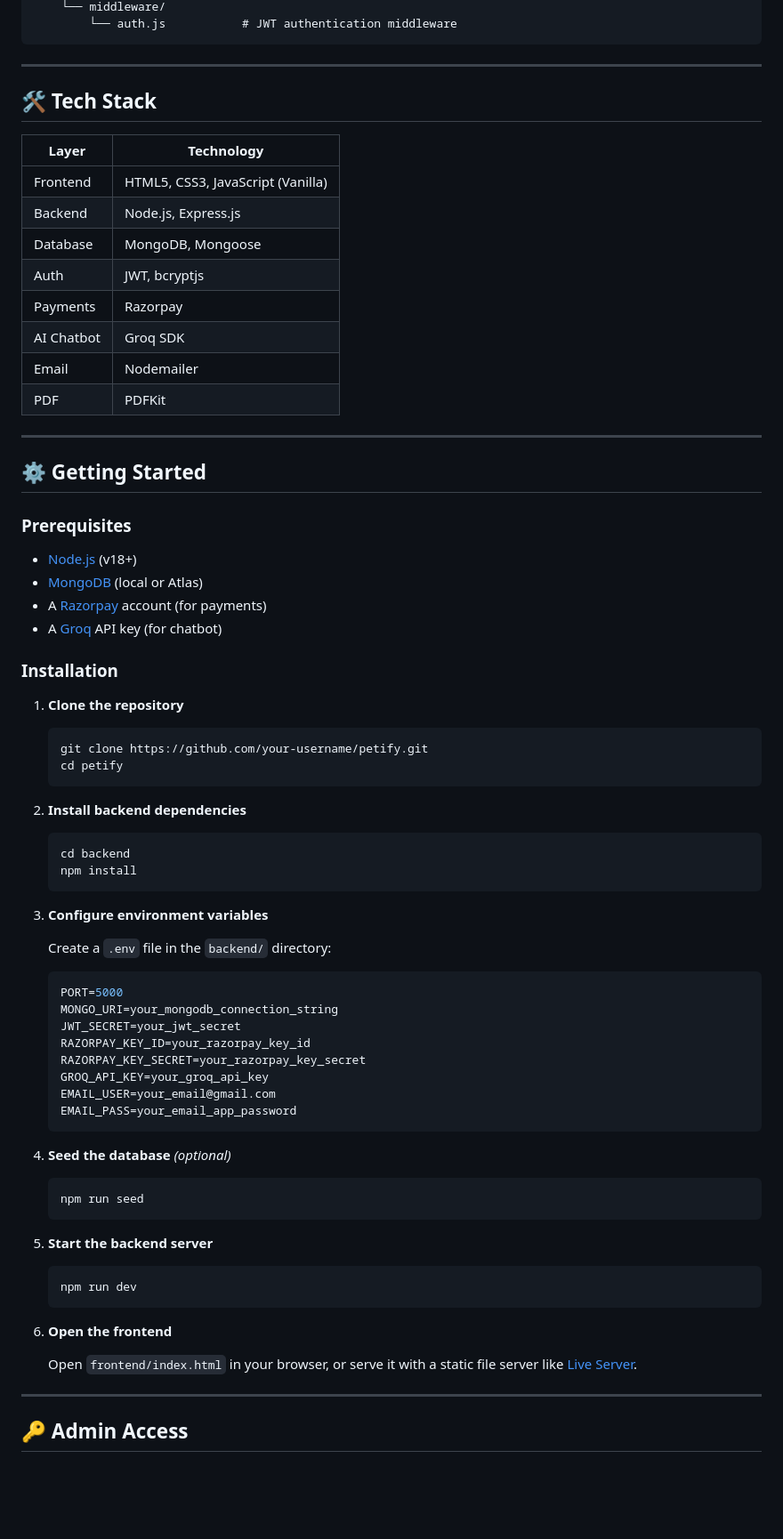
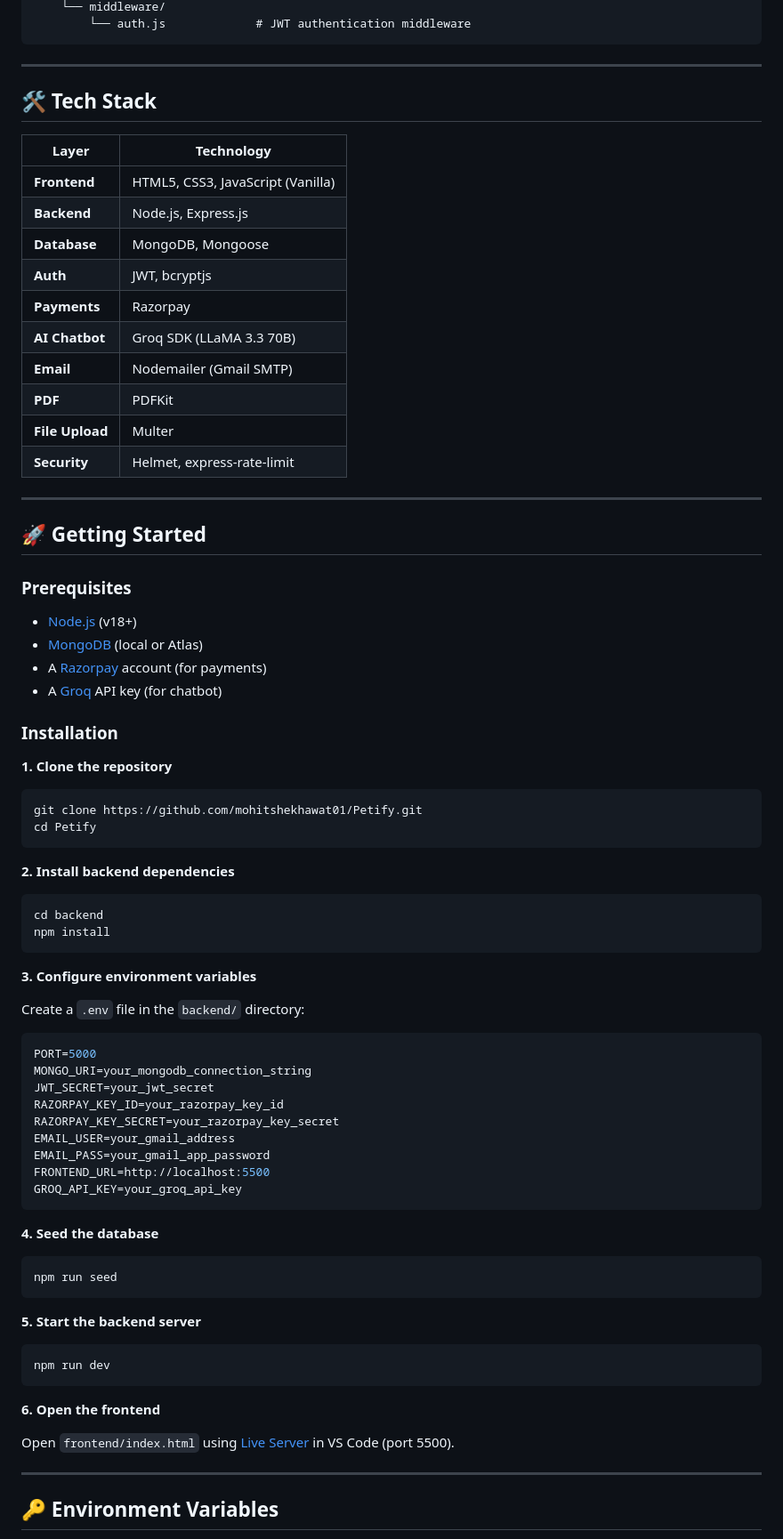
Before and after one commit to mohitshekhawat01/Petify, a Markdown page: README.md, the part around one of its changes. Shown at 89% size. GitHub-like rendering; blank space fills up the shorter version.

````diff
--- a/README.md
+++ b/README.md
@@ -68,28 +92,29 @@ petify/
     └── middleware/
-        └── auth.js           # JWT authentication middleware
+        └── auth.js             # JWT authentication middleware
 ```
 
 ---
 
 ## 🛠️ Tech Stack
 
-| Layer      | Technology                          |
-|------------|-------------------------------------|
-| Frontend   | HTML5, CSS3, JavaScript (Vanilla)   |
-| Backend    | Node.js, Express.js                 |
-| Database   | MongoDB, Mongoose                   |
-| Auth       | JWT, bcryptjs                       |
-| Payments   | Razorpay                            |
-| AI Chatbot | Groq SDK                            |
-| Email      | Nodemailer                          |
-| PDF        | PDFKit                              |
+| Layer | Technology |
+|---|---|
+| **Frontend** | HTML5, CSS3, JavaScript (Vanilla) |
+| **Backend** | Node.js, Express.js |
+| **Database** | MongoDB, Mongoose |
+| **Auth** | JWT, bcryptjs |
+| **Payments** | Razorpay |
+| **AI Chatbot** | Groq SDK (LLaMA 3.3 70B) |
+| **Email** | Nodemailer (Gmail SMTP) |
+| **PDF** | PDFKit |
+| **File Upload** | Multer |
+| **Security** | Helmet, express-rate-limit |
 
 ---
 
-## ⚙️ Getting Started
+## 🚀 Getting Started
 
 ### Prerequisites
-
 - [Node.js](https://nodejs.org/) (v18+)
 - [MongoDB](https://www.mongodb.com/) (local or Atlas)
 - A [Razorpay](https://razorpay.com/) account (for payments)
@@ -97,47 +122,48 @@ petify/
 
 ### Installation
 
-1. **Clone the repository**
-   ```bash
-   git clone https://github.com/your-username/petify.git
-   cd petify
-   ```
+**1. Clone the repository**
+```bash
+git clone https://github.com/mohitshekhawat01/Petify.git
+cd Petify
+```
 
-2. **Install backend dependencies**
-   ```bash
-   cd backend
-   npm install
-   ```
+**2. Install backend dependencies**
+```bash
+cd backend
+npm install
+```
 
-3. **Configure environment variables**
+**3. Configure environment variables**
 
-   Create a `.env` file in the `backend/` directory:
-   ```env
-   PORT=5000
-   MONGO_URI=your_mongodb_connection_string
-   JWT_SECRET=your_jwt_secret
-   RAZORPAY_KEY_ID=your_razorpay_key_id
-   RAZORPAY_KEY_SECRET=your_razorpay_key_secret
-   GROQ_API_KEY=your_groq_api_key
-   EMAIL_USER=your_email@gmail.com
-   EMAIL_PASS=your_email_app_password
-   ```
+Create a `.env` file in the `backend/` directory:
+```env
+PORT=5000
+MONGO_URI=your_mongodb_connection_string
+JWT_SECRET=your_jwt_secret
+RAZORPAY_KEY_ID=your_razorpay_key_id
+RAZORPAY_KEY_SECRET=your_razorpay_key_secret
+EMAIL_USER=your_gmail_address
+EMAIL_PASS=your_gmail_app_password
+FRONTEND_URL=http://localhost:5500
+GROQ_API_KEY=your_groq_api_key
+```
 
-4. **Seed the database** *(optional)*
-   ```bash
-   npm run seed
-   ```
+**4. Seed the database**
+```bash
+npm run seed
+```
 
-5. **Start the backend server**
-   ```bash
-   npm run dev
-   ```
+**5. Start the backend server**
+```bash
+npm run dev
+```
 
-6. **Open the frontend**
+**6. Open the frontend**
 
-   Open `frontend/index.html` in your browser, or serve it with a static file server like [Live Server](https://marketplace.visualstudio.com/items?itemName=ritwickdey.LiveServer).
+Open `frontend/index.html` using [Live Server](https://marketplace.visualstudio.com/items?itemName=ritwickdey.LiveServer) in VS Code (port 5500).
 
 ---
 
-## 🔑 Admin Access
+## 🔑 Environment Variables
 
````
Also changed, not shown: other parts of README.md (+76 -56 lines).
